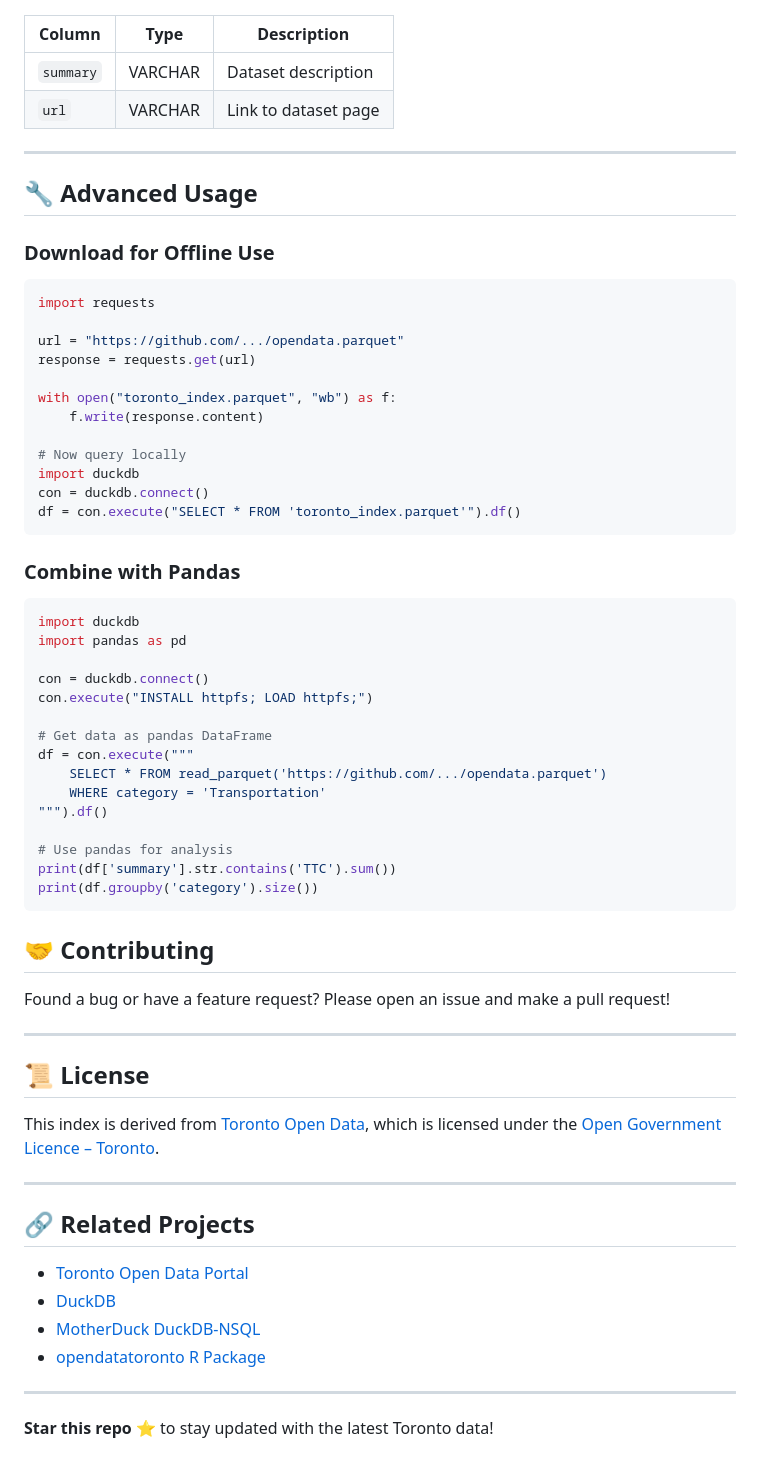
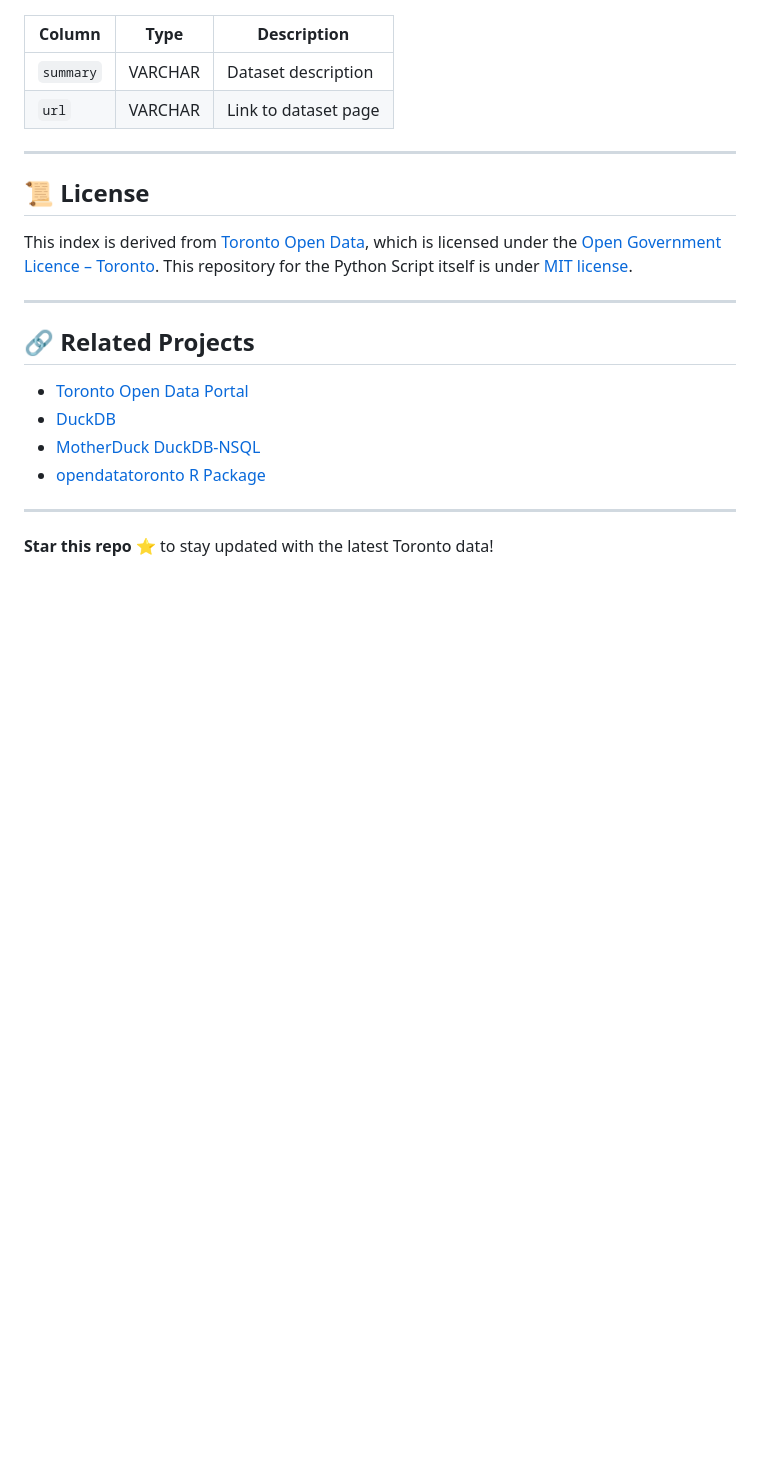
Before and after one commit to NewJerseyStyle/Open-Toronto-Data-Index, a Markdown page: README.md, the part around the change. GitHub-like rendering; blank space fills up the shorter version.

Commit message:
Remove advanced usage section from README
Removed advanced usage examples for downloading and combining data with Pandas.

````diff
--- a/README.md
+++ b/README.md
@@ -196,54 +196,10 @@ The Parquet file contains the following columns:
 
 ---
 
-## 🔧 Advanced Usage
-
-### Download for Offline Use
-
-```python
-import requests
-
-url = "https://github.com/.../opendata.parquet"
-response = requests.get(url)
-
-with open("toronto_index.parquet", "wb") as f:
-    f.write(response.content)
-
-# Now query locally
-import duckdb
-con = duckdb.connect()
-df = con.execute("SELECT * FROM 'toronto_index.parquet'").df()
-```
-
-### Combine with Pandas
-
-```python
-import duckdb
-import pandas as pd
-
-con = duckdb.connect()
-con.execute("INSTALL httpfs; LOAD httpfs;")
-
-# Get data as pandas DataFrame
-df = con.execute("""
-    SELECT * FROM read_parquet('https://github.com/.../opendata.parquet')
-    WHERE category = 'Transportation'
-""").df()
-
-# Use pandas for analysis
-print(df['summary'].str.contains('TTC').sum())
-print(df.groupby('category').size())
-```
-
-## 🤝 Contributing
-
-Found a bug or have a feature request? Please open an issue and make a pull request!
-
----
-
 ## 📜 License
 
 This index is derived from [Toronto Open Data](https://open.toronto.ca/), which is licensed under the [Open Government Licence – Toronto](https://open.toronto.ca/open-data-license/).
+This repository for the Python Script itself is under [MIT license](LICENSE).
 
 ---
 
````
